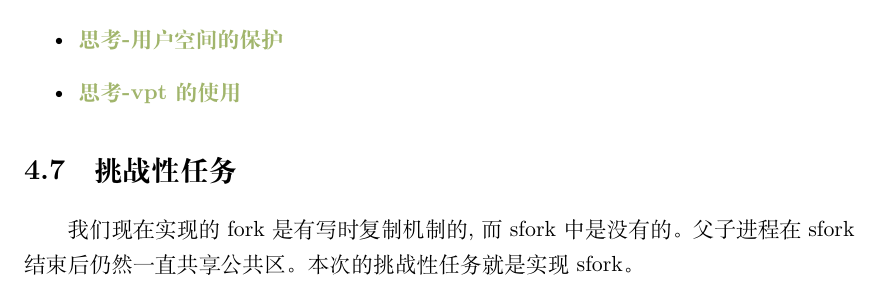
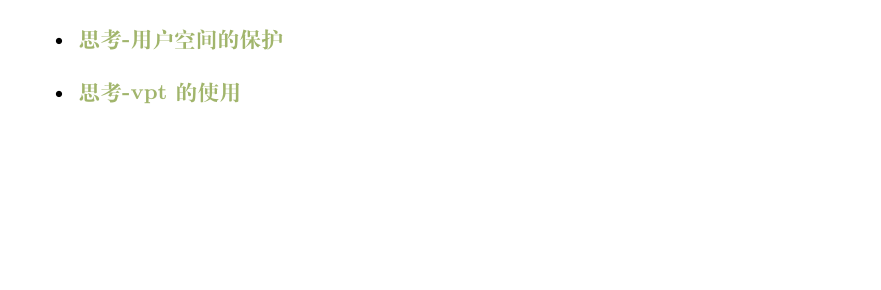
Before and after one commit to vaynelau/os-guide-book, a LaTeX book (guide-book/guide-book.tex, which reads guide-book/chapters/4-syscall.tex): part of page 111 of 144, cut so that both start at the same text, the shorter picture padded with empty space. Compiled offline with XeLaTeX; a missing font is replaced by an installed copy or a similar font.

Commit message:
Remove challenge task of lab4

```diff
--- a/guide-book/chapters/4-syscall.tex
+++ b/guide-book/chapters/4-syscall.tex
@@ -751,7 +751,3 @@ i am killed ...
 	\item \hyperref[think:遍历页]{\textbf{\textcolor{baseB}{思考-用户空间的保护}}}
 	\item \hyperref[think:vpt的使用]{\textbf{\textcolor{baseB}{思考-vpt的使用}}}
 \end{itemize}
-
-\section{挑战性任务}
-
-我们现在实现的fork是有写时复制机制的,而sfork中是没有的。父子进程在sfork结束后仍然一直共享公共区。本次的挑战性任务就是实现sfork。
```
